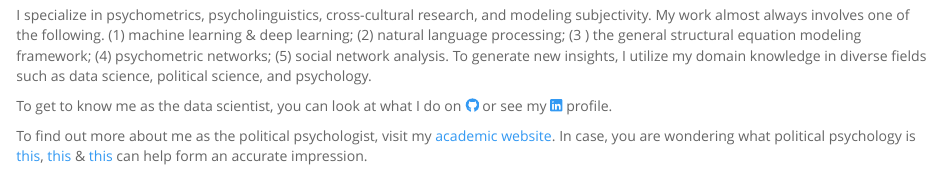
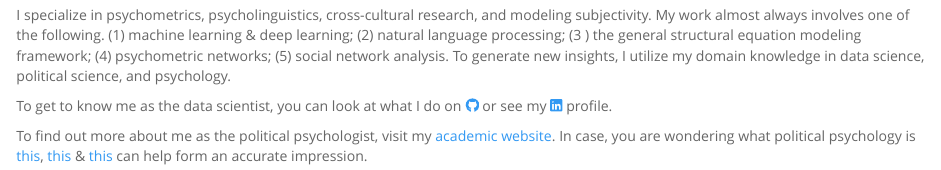
Before and after one commit to mmuratardag/mmuratardag.github.io, an R Markdown document (index.Rmd): the page in a window 1100 px wide, from 150 px down. The pictures show the output file index.html that the author committed with the source, opened offline; library style sheets and scripts come from the installed R packages.

Commit message:
minor update

```diff
--- a/index.Rmd
+++ b/index.Rmd
@@ -17,7 +17,7 @@ I am a data scientist and a political psychologist.
 </div>
 
 <div>
-I specialize in psychometrics, psycholinguistics, cross-cultural research, and modeling subjectivity. My work almost always involves one of the following. (1) machine learning & deep learning; (2) natural language processing; (3 ) the general structural equation modeling framework; (4) psychometric networks; (5) social network analysis. To generate new insights, I utilize my domain knowledge in diverse fields such as data science, political science, and psychology.
+I specialize in psychometrics, psycholinguistics, cross-cultural research, and modeling subjectivity. My work almost always involves one of the following. (1) machine learning & deep learning; (2) natural language processing; (3 ) the general structural equation modeling framework; (4) psychometric networks; (5) social network analysis. To generate new insights, I utilize my domain knowledge in data science, political science, and psychology.
 </div>
 
 <div>
```
Also changed, not shown: index.html.
